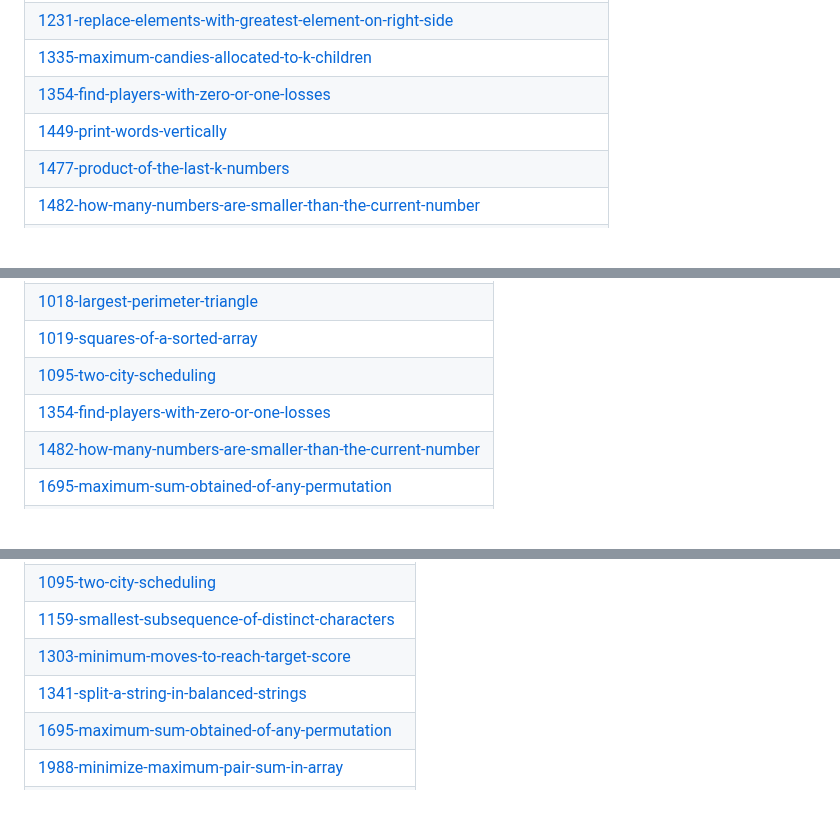
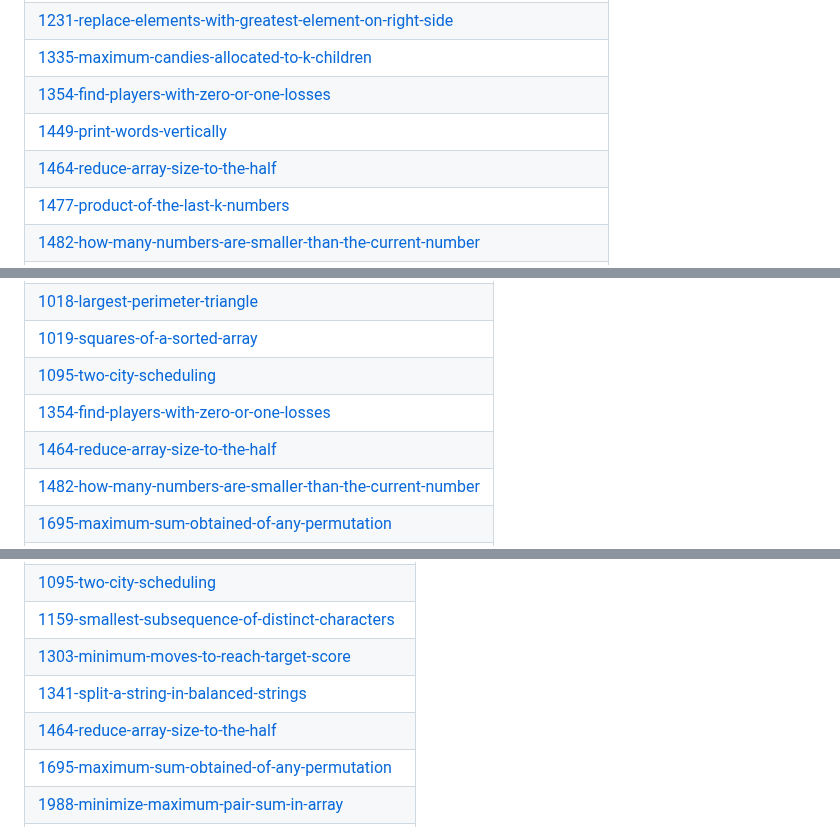
Before and after one commit to ablove/A2SV, a Markdown page: README.md, 3 parts joined by grey strips. GitHub-like rendering; blank space fills up the shorter version.

Commit message:
Update README - Topic Tags

```diff
--- a/README.md
+++ b/README.md
@@ -192,6 +192,7 @@ A collection of LeetCode questions to ace the coding interview! - Created using
 | [1335-maximum-candies-allocated-to-k-children](https://github.com/ablove/A2SV/tree/master/1335-maximum-candies-allocated-to-k-children) |
 | [1354-find-players-with-zero-or-one-losses](https://github.com/ablove/A2SV/tree/master/1354-find-players-with-zero-or-one-losses) |
 | [1449-print-words-vertically](https://github.com/ablove/A2SV/tree/master/1449-print-words-vertically) |
+| [1464-reduce-array-size-to-the-half](https://github.com/ablove/A2SV/tree/master/1464-reduce-array-size-to-the-half) |
 | [1477-product-of-the-last-k-numbers](https://github.com/ablove/A2SV/tree/master/1477-product-of-the-last-k-numbers) |
 | [1482-how-many-numbers-are-smaller-than-the-current-number](https://github.com/ablove/A2SV/tree/master/1482-how-many-numbers-are-smaller-than-the-current-number) |
 | [1528-kids-with-the-greatest-number-of-candies](https://github.com/ablove/A2SV/tree/master/1528-kids-with-the-greatest-number-of-candies) |
@@ -286,6 +287,7 @@ A collection of LeetCode questions to ace the coding interview! - Created using
 | [1019-squares-of-a-sorted-array](https://github.com/ablove/A2SV/tree/master/1019-squares-of-a-sorted-array) |
 | [1095-two-city-scheduling](https://github.com/ablove/A2SV/tree/master/1095-two-city-scheduling) |
 | [1354-find-players-with-zero-or-one-losses](https://github.com/ablove/A2SV/tree/master/1354-find-players-with-zero-or-one-losses) |
+| [1464-reduce-array-size-to-the-half](https://github.com/ablove/A2SV/tree/master/1464-reduce-array-size-to-the-half) |
 | [1482-how-many-numbers-are-smaller-than-the-current-number](https://github.com/ablove/A2SV/tree/master/1482-how-many-numbers-are-smaller-than-the-current-number) |
 | [1695-maximum-sum-obtained-of-any-permutation](https://github.com/ablove/A2SV/tree/master/1695-maximum-sum-obtained-of-any-permutation) |
 | [1988-minimize-maximum-pair-sum-in-array](https://github.com/ablove/A2SV/tree/master/1988-minimize-maximum-pair-sum-in-array) |
@@ -315,6 +317,7 @@ A collection of LeetCode questions to ace the coding interview! - Created using
 | [1159-smallest-subsequence-of-distinct-characters](https://github.com/ablove/A2SV/tree/master/1159-smallest-subsequence-of-distinct-characters) |
 | [1303-minimum-moves-to-reach-target-score](https://github.com/ablove/A2SV/tree/master/1303-minimum-moves-to-reach-target-score) |
 | [1341-split-a-string-in-balanced-strings](https://github.com/ablove/A2SV/tree/master/1341-split-a-string-in-balanced-strings) |
+| [1464-reduce-array-size-to-the-half](https://github.com/ablove/A2SV/tree/master/1464-reduce-array-size-to-the-half) |
 | [1695-maximum-sum-obtained-of-any-permutation](https://github.com/ablove/A2SV/tree/master/1695-maximum-sum-obtained-of-any-permutation) |
 | [1988-minimize-maximum-pair-sum-in-array](https://github.com/ablove/A2SV/tree/master/1988-minimize-maximum-pair-sum-in-array) |
 | [2148-minimum-number-of-moves-to-seat-everyone](https://github.com/ablove/A2SV/tree/master/2148-minimum-number-of-moves-to-seat-everyone) |
```
Also changed, not shown: other parts of README.md (+2 -0 lines).
